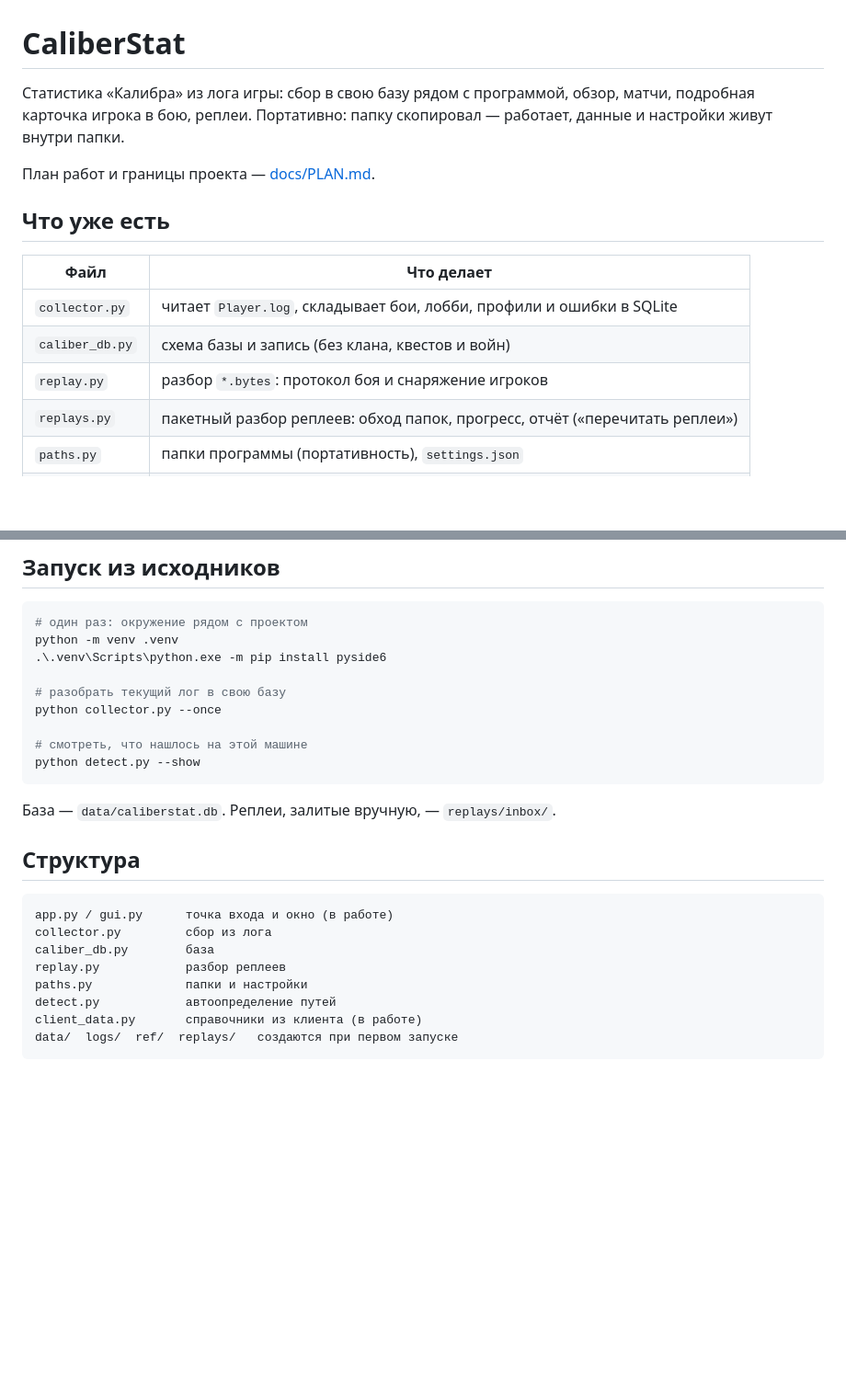
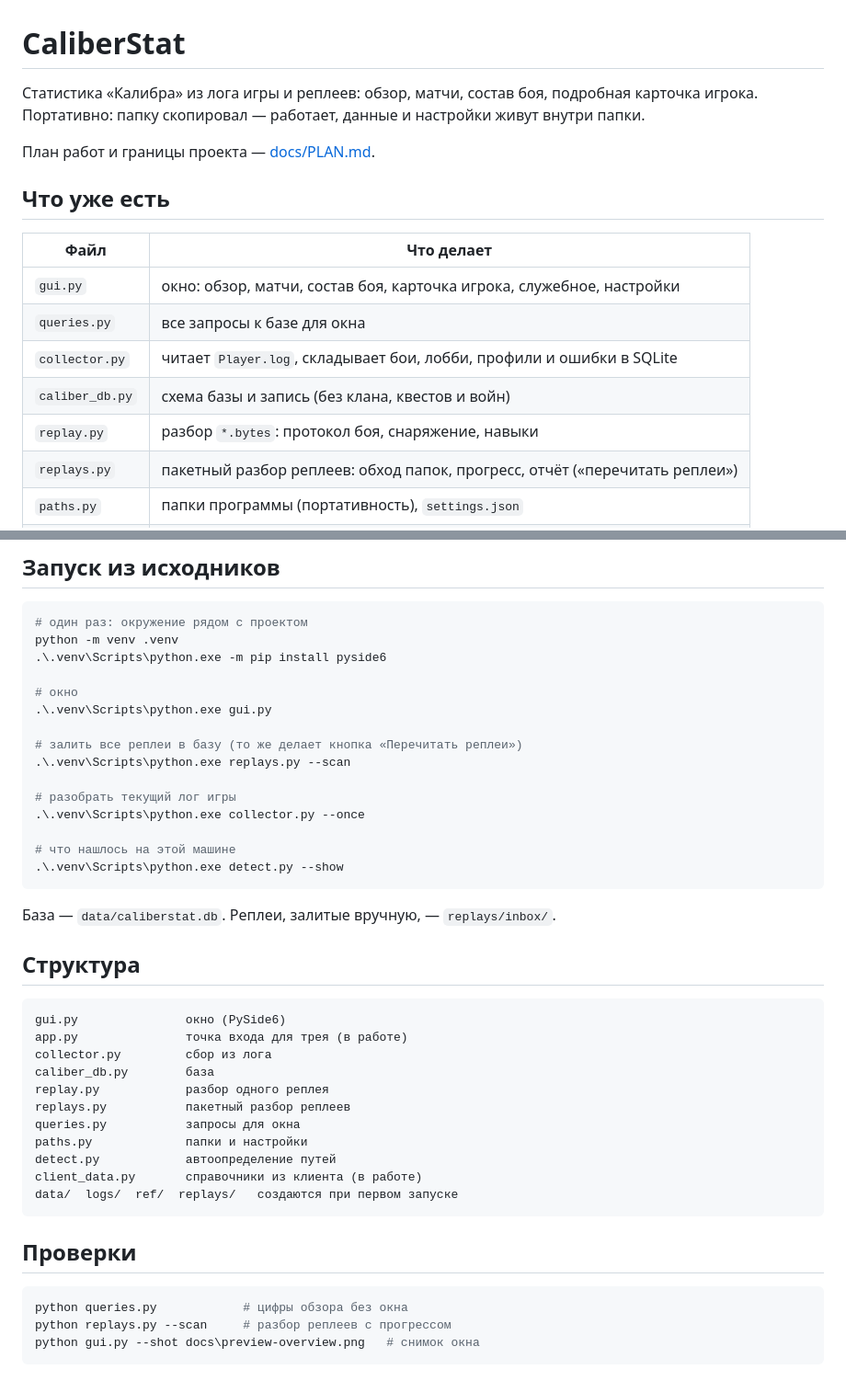
Before and after one commit to wakeupich/CaliberStat, a Markdown page: README.md, 2 parts joined by grey strips. Shown at 92% size. Rendered like a GitHub page; blank space fills up the shorter version.

Commit message:
Этап 2: окно PySide6 — обзор, матчи, состав боя, карточка игрока, служебное, настройки

````diff
--- a/README.md
+++ b/README.md
@@ -1,8 +1,8 @@
 # CaliberStat
 
-Статистика «Калибра» из лога игры: сбор в свою базу рядом с программой, обзор,
-матчи, подробная карточка игрока в бою, реплеи. Портативно: папку скопировал — работает,
-данные и настройки живут внутри папки.
+Статистика «Калибра» из лога игры и реплеев: обзор, матчи, состав боя, подробная
+карточка игрока. Портативно: папку скопировал — работает, данные и настройки живут
+внутри папки.
 
 План работ и границы проекта — [docs/PLAN.md](docs/PLAN.md).
 
@@ -10,9 +10,11 @@
 
 | Файл | Что делает |
 |---|---|
+| `gui.py` | окно: обзор, матчи, состав боя, карточка игрока, служебное, настройки |
+| `queries.py` | все запросы к базе для окна |
 | `collector.py` | читает `Player.log`, складывает бои, лобби, профили и ошибки в SQLite |
 | `caliber_db.py` | схема базы и запись (без клана, квестов и войн) |
-| `replay.py` | разбор `*.bytes`: протокол боя и снаряжение игроков |
+| `replay.py` | разбор `*.bytes`: протокол боя, снаряжение, навыки |
 | `replays.py` | пакетный разбор реплеев: обход папок, прогресс, отчёт («перечитать реплеи») |
 | `paths.py` | папки программы (портативность), `settings.json` |
 | `detect.py` | автоопределение лога, папки клиента и папки реплеев |
@@ -27,11 +35,17 @@
 python -m venv .venv
 .\.venv\Scripts\python.exe -m pip install pyside6
 
-# разобрать текущий лог в свою базу
-python collector.py --once
+# окно
+.\.venv\Scripts\python.exe gui.py
 
-# смотреть, что нашлось на этой машине
-python detect.py --show
+# залить все реплеи в базу (то же делает кнопка «Перечитать реплеи»)
+.\.venv\Scripts\python.exe replays.py --scan
+
+# разобрать текущий лог игры
+.\.venv\Scripts\python.exe collector.py --once
+
+# что нашлось на этой машине
+.\.venv\Scripts\python.exe detect.py --show
 ```
 
 База — `data/caliberstat.db`. Реплеи, залитые вручную, — `replays/inbox/`.
@@ -39,12 +53,23 @@ python detect.py --show
 ## Структура
 
 ```
-app.py / gui.py      точка входа и окно (в работе)
+gui.py               окно (PySide6)
+app.py               точка входа для трея (в работе)
 collector.py         сбор из лога
 caliber_db.py        база
-replay.py            разбор реплеев
+replay.py            разбор одного реплея
+replays.py           пакетный разбор реплеев
+queries.py           запросы для окна
 paths.py             папки и настройки
 detect.py            автоопределение путей
 client_data.py       справочники из клиента (в работе)
 data/  logs/  ref/  replays/   создаются при первом запуске
 ```
+
+## Проверки
+
+```powershell
+python queries.py            # цифры обзора без окна
+python replays.py --scan     # разбор реплеев с прогрессом
+python gui.py --shot docs\preview-overview.png   # снимок окна
+```
````
Also changed, not shown: other parts of README.md (+8 -2 lines), docs/PLAN.md (+9 -3 lines), docs/preview-card.png (added), docs/preview-matches.png (added), docs/preview-overview.png (added), docs/preview-service.png (added), docs/preview-settings.png (added), 3 other files.
